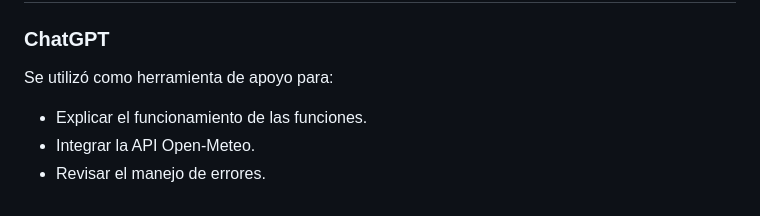
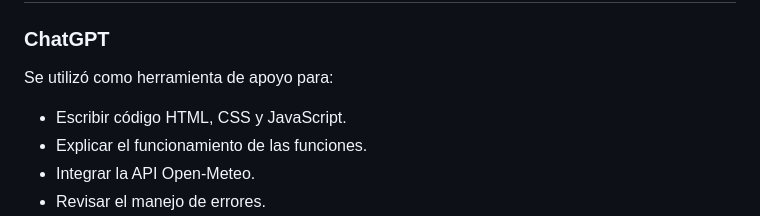
Before and after one commit to Aaroncito-ops/ClimaYa, a Markdown page: README.md, the part around the change. GitHub-like rendering.

```diff
--- a/README.md
+++ b/README.md
@@ -87,6 +87,7 @@ una nueva búsqueda.
 
 Se utilizó como herramienta de apoyo para:
 
+- Escribir código HTML, CSS y JavaScript.
 - Explicar el funcionamiento de las funciones.
 - Integrar la API Open-Meteo.
 - Revisar el manejo de errores.
```
